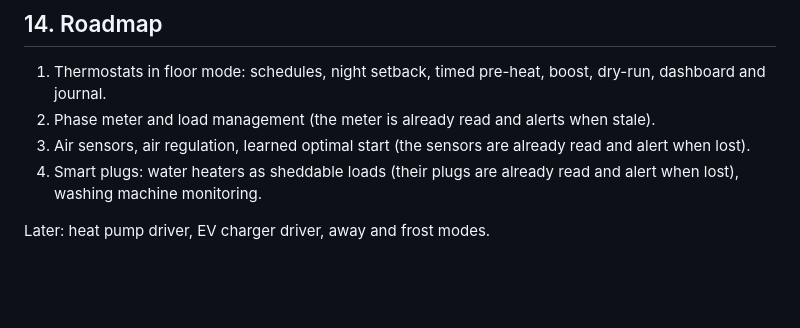
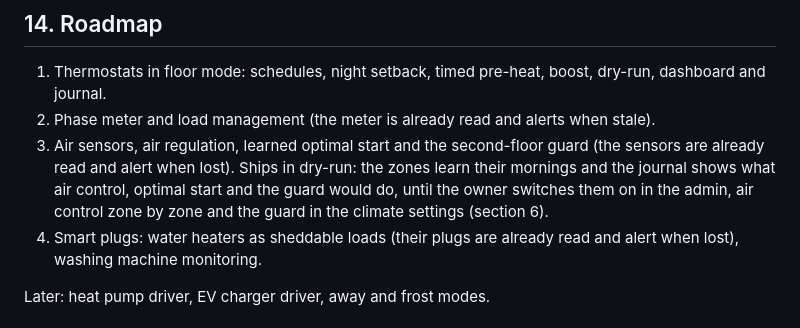
Before and after one commit to Barsoomx/teplo, a Markdown page: docs/design.md, the part around the change. Rendered like a GitHub page; blank space fills up the shorter version.

```diff
--- a/docs/design.md
+++ b/docs/design.md
@@ -482,7 +482,7 @@ password = '...'
 
 1. Thermostats in floor mode: schedules, night setback, timed pre-heat, boost, dry-run, dashboard and journal.
 2. Phase meter and load management (the meter is already read and alerts when stale).
-3. Air sensors, air regulation, learned optimal start (the sensors are already read and alert when lost).
+3. Air sensors, air regulation, learned optimal start and the second-floor guard (the sensors are already read and alert when lost). Ships in dry-run: the zones learn their mornings and the journal shows what air control, optimal start and the guard would do, until the owner switches them on in the admin, air control zone by zone and the guard in the climate settings (section 6).
 4. Smart plugs: water heaters as sheddable loads (their plugs are already read and alert when lost), washing machine monitoring.
 
 Later: heat pump driver, EV charger driver, away and frost modes.
```
Also changed, not shown: README.md (+1 -1 lines).
